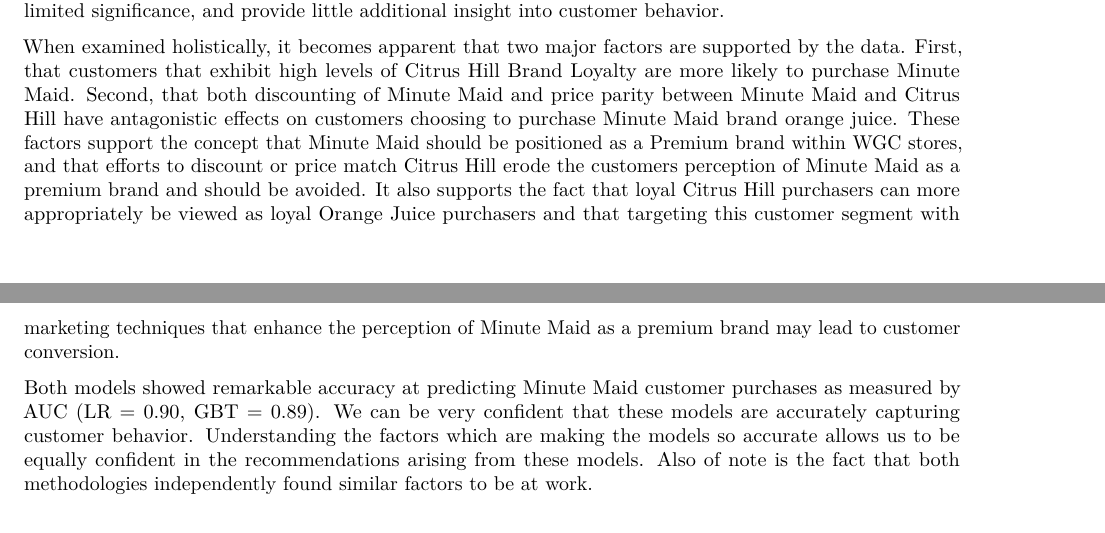
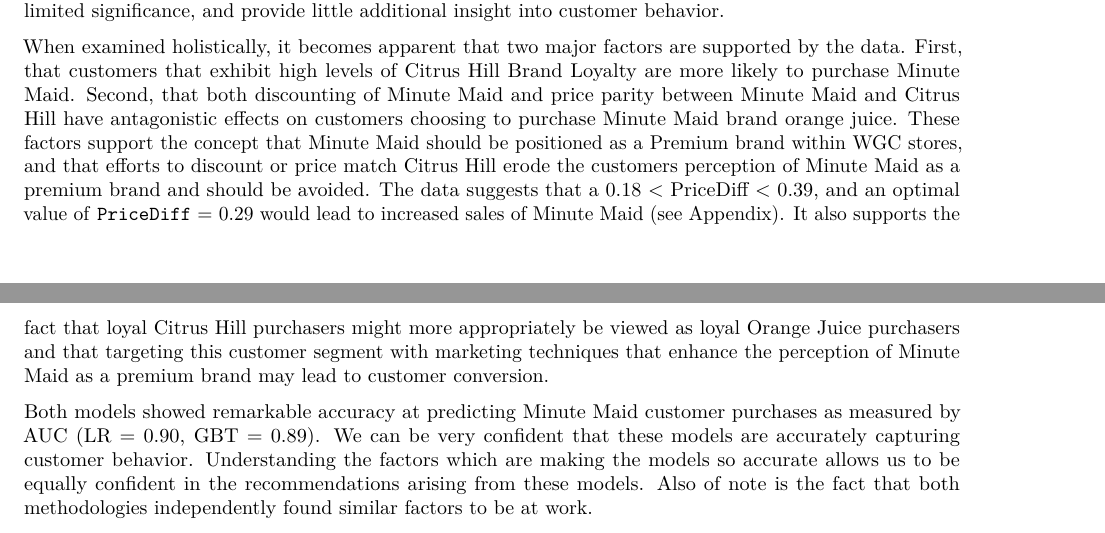
Before and after one commit to WestlakeData/Orange-Juice-Sales, an R Markdown document (Report.rmd): two parts of pages 13 and 14 of 19, joined at a grey line, cut so that both start at the same text. The pictures show the output file Report.pdf that the author committed with the source.

Commit message:
Porter pre-final

```diff
--- a/Report.rmd
+++ b/Report.rmd
@@ -4,8 +4,8 @@
 author: "Chris Gearheart and Chris Porter"
 date: "`r Sys.Date()`"
 output:
+  pdf_document: default
   html_document: default
-  pdf_document: default
 ---
 \newpage
 
@@ -294,7 +294,7 @@
 ### Brand
 Both the logistic model and the explanatory analysis supporting the gradient boosted trees model give us insight into the predictor variables which influence the purchase of Minute Maid orange juice by our customers. Both models tell us that `LoyalCH`($\beta$ = 6.58, i = 82.4%) and `PriceDiff`(3.41, 10.4%) and `PctDiscMM`($\beta$ = 2.91) are primary contributors to a customers decision to purchase Minute Maid.  `PriceMM`, `DiscCH`, `SalesPriceCH` and `PctDiscCH` do not contribute significantly to predicting customer behavior.  All other variables are of limited significance, and provide little additional insight into customer behavior.
 
-When examined holistically, it becomes apparent that two major factors are supported by the data. First, that customers that exhibit high levels of Citrus Hill Brand Loyalty are more likely to purchase Minute Maid. Second, that both discounting of Minute Maid and price parity between Minute Maid and Citrus Hill have antagonistic effects on customers choosing to purchase Minute Maid brand orange juice.  These factors support the concept that Minute Maid should be positioned as a Premium brand within WGC stores, and that efforts to discount or price match Citrus Hill erode the customers perception of Minute Maid as a premium brand and should be avoided.  It also supports the fact that loyal Citrus Hill purchasers can more appropriately be viewed as loyal Orange Juice purchasers and that targeting this customer segment with marketing techniques that enhance the perception of Minute Maid as a premium brand may lead to customer conversion.
+When examined holistically, it becomes apparent that two major factors are supported by the data. First, that customers that exhibit high levels of Citrus Hill Brand Loyalty are more likely to purchase Minute Maid. Second, that both discounting of Minute Maid and price parity between Minute Maid and Citrus Hill have antagonistic effects on customers choosing to purchase Minute Maid brand orange juice.  These factors support the concept that Minute Maid should be positioned as a Premium brand within WGC stores, and that efforts to discount or price match Citrus Hill erode the customers perception of Minute Maid as a premium brand and should be avoided.  The data suggests that a 0.18 \< `PriceDiff` \< 0.39, and an optimal value of `PriceDiff` = 0.29 would lead to increased sales of Minute Maid (see Appendix). It also supports the fact that loyal Citrus Hill purchasers might more appropriately be viewed as loyal Orange Juice purchasers and that targeting this customer segment with marketing techniques that enhance the perception of Minute Maid as a premium brand may lead to customer conversion.
 
 Both models showed remarkable accuracy at predicting Minute Maid customer purchases as measured by AUC (LR = 0.90, GBT = 0.89).  We can be very confident that these models are accurately capturing customer behavior.  Understanding the factors which are making the models so accurate allows us to be equally confident in the recommendations arising from these models.  Also of note is the fact that both methodologies independently found similar factors to be at work.
 
```
Also changed, not shown: Report.pdf.
